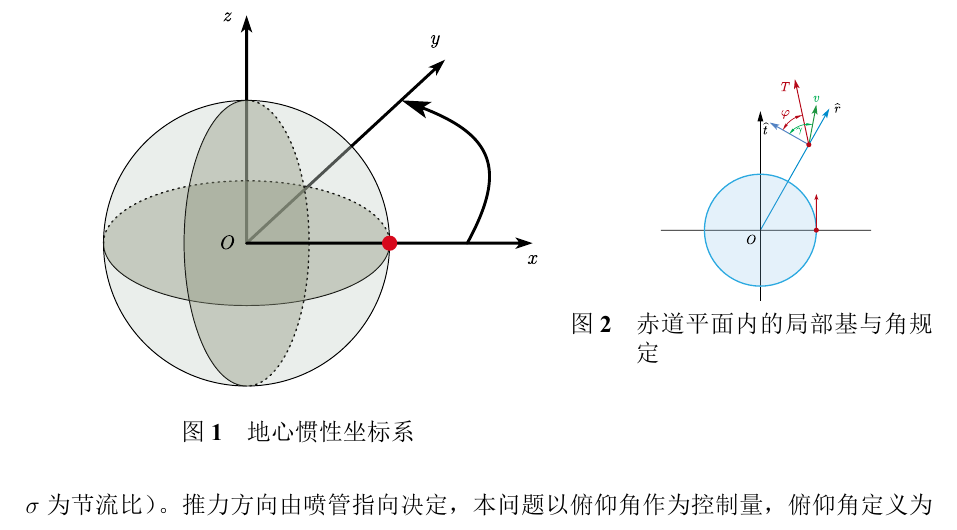
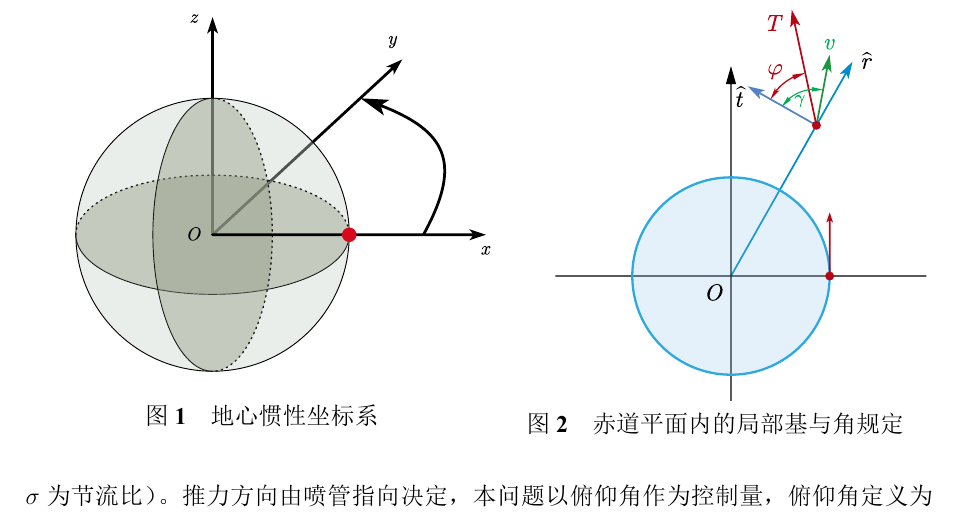
Before and after one commit to jiebro0721/cumcm-rocket-ascent-trajectory-optimization, a LaTeX thesis (论文/main.tex): part of page 6 of 57, cut so that both start at the same text. The pictures show the PDF file 论文/main.pdf that the author committed with the source.

Commit message:
fix: 图2 放大至与图1 尺寸均衡（minipage 0.48/0.97 高度对齐）

```diff
--- a/论文/main.tex
+++ b/论文/main.tex
@@ -144,15 +144,15 @@ x(0)=R_E,\quad y(0)=0,\quad v_x(0)=0,\quad v_y(0)=\omega_E R_E,\quad m(0)=M_0.
 
 \begin{figure}[!ht]
 \centering
-\begin{minipage}[c]{0.60\textwidth}
+\begin{minipage}[c]{0.52\textwidth}
 \centering
-\includegraphics[width=0.88\textwidth]{fig_frame_a}
+\includegraphics[width=0.97\textwidth]{fig_frame_a}
 \caption{地心惯性坐标系}
 \label{fig:frame_a}
 \end{minipage}\hfill
-\begin{minipage}[c]{0.40\textwidth}
+\begin{minipage}[c]{0.48\textwidth}
 \centering
-\includegraphics[width=0.66\textwidth]{fig_frame_b}
+\includegraphics[width=0.97\textwidth]{fig_frame_b}
 \caption{赤道平面内的局部基与角规定}
 \label{fig:frame_b}
 \end{minipage}
```
Also changed, not shown: 论文/main.pdf.
